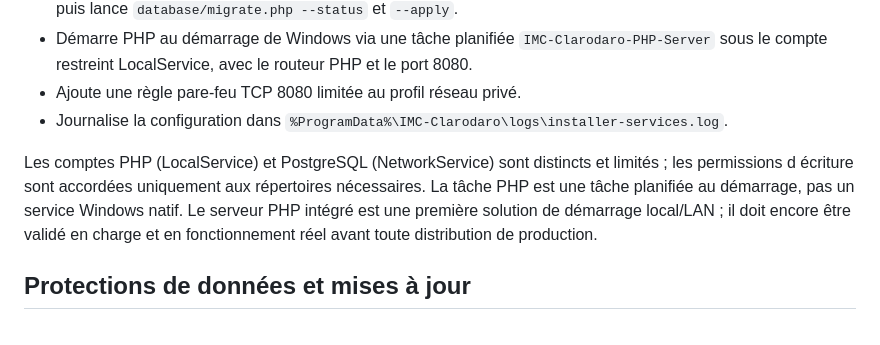
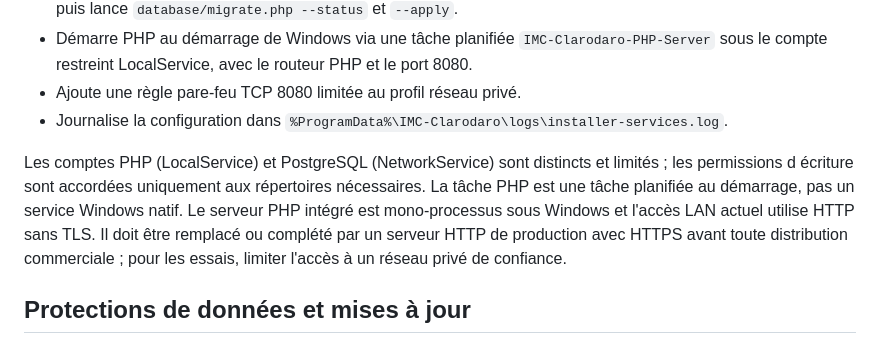
Before and after one commit to Mc-Pentester/imc-clarodoro, a Markdown page: installer/README.md, the part around the change. GitHub-like rendering.

Commit message:
Document HTTP and built-in PHP server limitations before production distribution

```diff
--- a/installer/README.md
+++ b/installer/README.md
@@ -22,7 +22,7 @@ Après copie des fichiers, l'installateur exécute `Configure-Windows-Services.p
 - Ajoute une règle pare-feu TCP 8080 limitée au profil réseau privé.
 - Journalise la configuration dans `%ProgramData%\IMC-Clarodaro\logs\installer-services.log`.
 
-Les comptes PHP (LocalService) et PostgreSQL (NetworkService) sont distincts et limités ; les permissions d écriture sont accordées uniquement aux répertoires nécessaires. La tâche PHP est une tâche planifiée au démarrage, pas un service Windows natif. Le serveur PHP intégré est une première solution de démarrage local/LAN ; il doit encore être validé en charge et en fonctionnement réel avant toute distribution de production.
+Les comptes PHP (LocalService) et PostgreSQL (NetworkService) sont distincts et limités ; les permissions d écriture sont accordées uniquement aux répertoires nécessaires. La tâche PHP est une tâche planifiée au démarrage, pas un service Windows natif. Le serveur PHP intégré est mono-processus sous Windows et l'accès LAN actuel utilise HTTP sans TLS. Il doit être remplacé ou complété par un serveur HTTP de production avec HTTPS avant toute distribution commerciale ; pour les essais, limiter l'accès à un réseau privé de confiance.
 
 ## Protections de données et mises à jour
 
```
